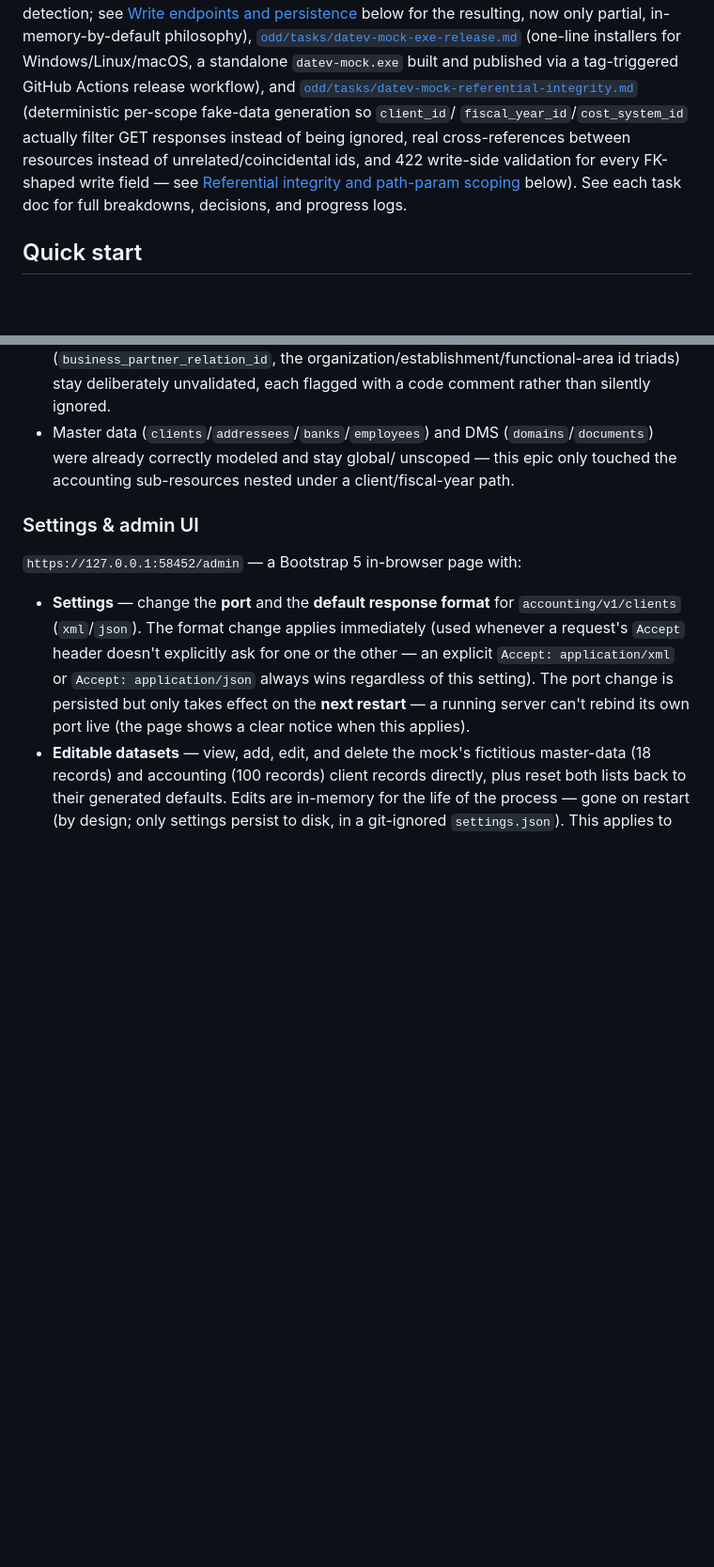
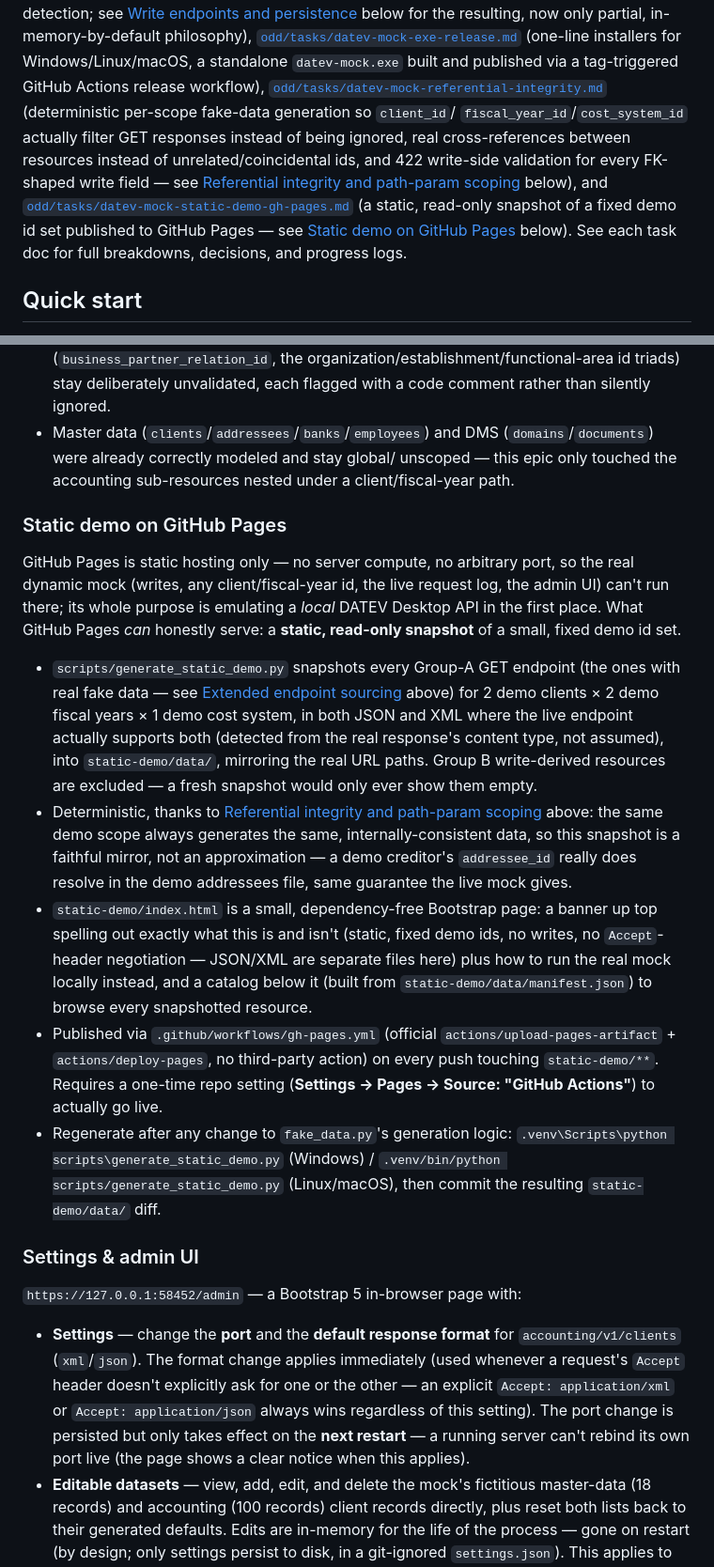
Before and after one commit to patchamama/datev-mock, a Markdown page: README.md, 2 parts joined by grey strips. Shown at 94% size. GitHub-like rendering; blank space fills up the shorter version.

Commit message:
docs(readme): document the static GitHub Pages demo (P4)
10th epic entry in Status, new "Static demo on GitHub Pages" Key
Decisions subsection: what it is and isn't, why it's a faithful mirror
(builds on the referential-integrity epic's determinism), how to
regenerate it, and the one-time repo setting needed to actually publish.
Closes the epic. 369/369 tests unchanged.

```diff
--- a/README.md
+++ b/README.md
@@ -97,14 +97,17 @@ now only partial, in-memory-by-default philosophy),
 [`odd/tasks/datev-mock-exe-release.md`](odd/tasks/datev-mock-exe-release.md)
 (one-line installers for Windows/Linux/macOS, a standalone `datev-mock.exe`
 built and published via a tag-triggered GitHub Actions release workflow),
-and
 [`odd/tasks/datev-mock-referential-integrity.md`](odd/tasks/datev-mock-referential-integrity.md)
 (deterministic per-scope fake-data generation so `client_id`/
 `fiscal_year_id`/`cost_system_id` actually filter GET responses instead of
 being ignored, real cross-references between resources instead of
 unrelated/coincidental ids, and 422 write-side validation for every
 FK-shaped write field — see [Referential integrity and path-param
-scoping](#referential-integrity-and-path-param-scoping) below).
+scoping](#referential-integrity-and-path-param-scoping) below), and
+[`odd/tasks/datev-mock-static-demo-gh-pages.md`](odd/tasks/datev-mock-static-demo-gh-pages.md)
+(a static, read-only snapshot of a fixed demo id set published to GitHub
+Pages — see [Static demo on GitHub
+Pages](#static-demo-on-github-pages) below).
 See each task doc for full breakdowns, decisions, and progress logs.
 
 ## Quick start
@@ -398,6 +401,45 @@ by arithmetic coincidence. This epic replaced both:
   unscoped — this epic only touched the accounting sub-resources nested
   under a client/fiscal-year path.
 
+### Static demo on GitHub Pages
+
+GitHub Pages is static hosting only — no server compute, no arbitrary
+port, so the real dynamic mock (writes, any client/fiscal-year id, the
+live request log, the admin UI) can't run there; its whole purpose is
+emulating a *local* DATEV Desktop API in the first place. What GitHub
+Pages *can* honestly serve: a **static, read-only snapshot** of a small,
+fixed demo id set.
+
+- `scripts/generate_static_demo.py` snapshots every Group-A GET endpoint
+  (the ones with real fake data — see [Extended endpoint
+  sourcing](#extended-endpoint-sourcing) above) for 2 demo clients ×
+  2 demo fiscal years × 1 demo cost system, in both JSON and XML where the
+  live endpoint actually supports both (detected from the real response's
+  content type, not assumed), into `static-demo/data/`, mirroring the real
+  URL paths. Group B write-derived resources are excluded — a fresh
+  snapshot would only ever show them empty.
+- Deterministic, thanks to [Referential integrity and path-param
+  scoping](#referential-integrity-and-path-param-scoping) above: the same
+  demo scope always generates the same, internally-consistent data, so
+  this snapshot is a faithful mirror, not an approximation — a demo
+  creditor's `addressee_id` really does resolve in the demo addressees
+  file, same guarantee the live mock gives.
+- `static-demo/index.html` is a small, dependency-free Bootstrap page: a
+  banner up top spelling out exactly what this is and isn't (static,
+  fixed demo ids, no writes, no `Accept`-header negotiation — JSON/XML are
+  separate files here) plus how to run the real mock locally instead, and
+  a catalog below it (built from `static-demo/data/manifest.json`) to
+  browse every snapshotted resource.
+- Published via `.github/workflows/gh-pages.yml` (official
+  `actions/upload-pages-artifact` + `actions/deploy-pages`, no
+  third-party action) on every push touching `static-demo/**`. Requires
+  a one-time repo setting (**Settings → Pages → Source: "GitHub
+  Actions"**) to actually go live.
+- Regenerate after any change to `fake_data.py`'s generation logic:
+  `.venv\Scripts\python scripts\generate_static_demo.py` (Windows) /
+  `.venv/bin/python scripts/generate_static_demo.py` (Linux/macOS), then
+  commit the resulting `static-demo/data/` diff.
+
 ### Settings & admin UI
 
 `https://127.0.0.1:58452/admin` — a Bootstrap 5 in-browser page with:
```
Also changed, not shown: other parts of README.md (+1 -1 lines), odd/tasks/datev-mock-static-demo-gh-pages.md (+12 -1 lines).
